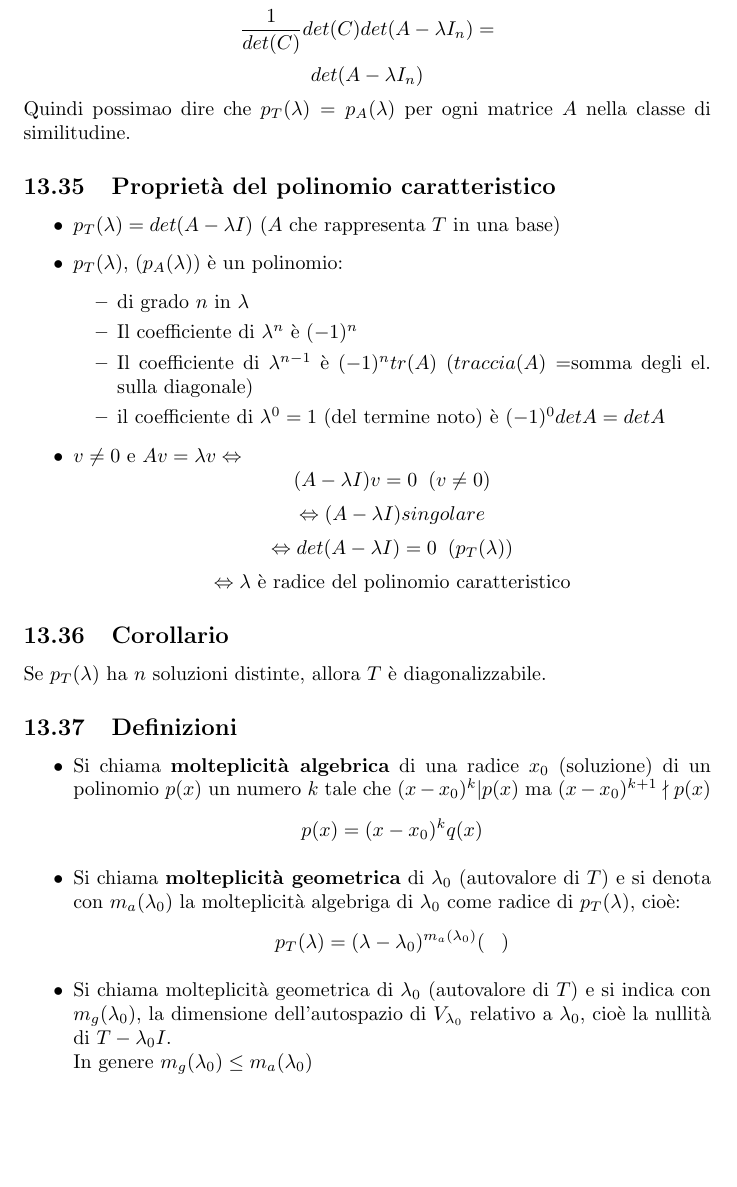
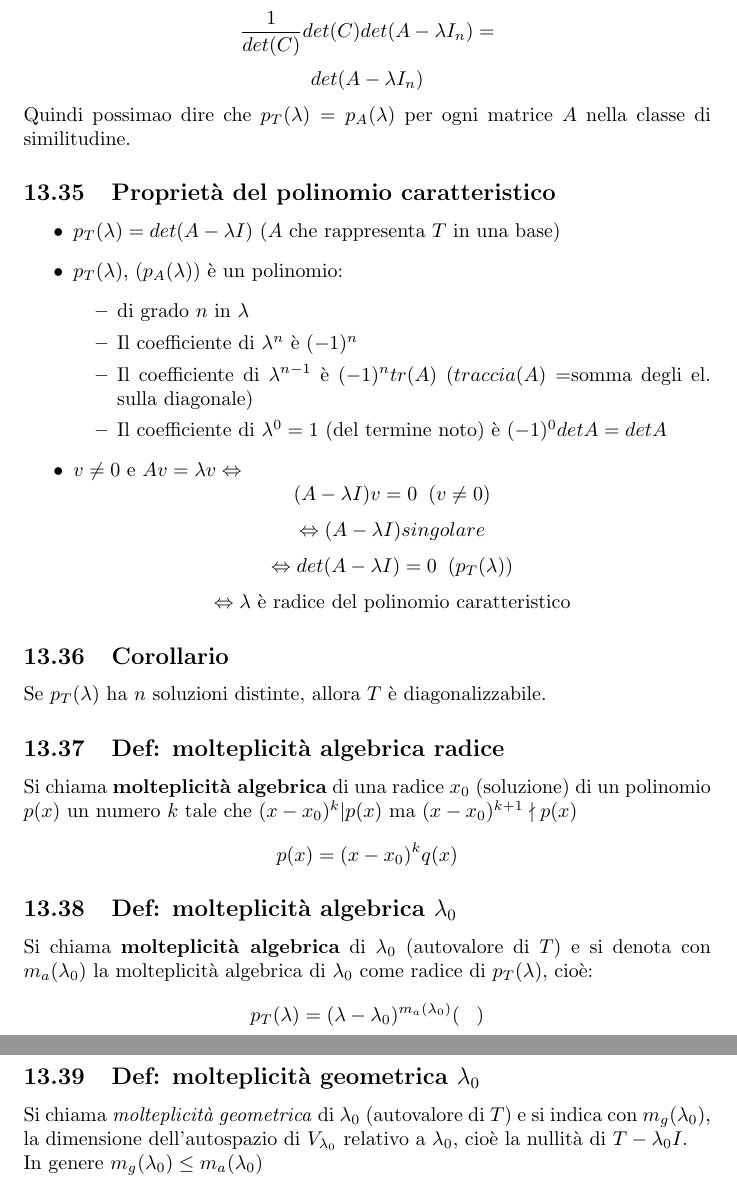
Before and after one commit to Ianneee/Algebra_Malvenuto_definizioni, a LaTeX document (main.tex, which reads applicazioni_lineari.tex): part of page 72 of 75 before the commit and two parts of pages 73 and 74 of 76 after it, the two joined at a grey line, cut so that both start at the same text, the shorter picture padded with empty space. Compiled offline with pdfLaTeX.

Commit message:
fix typos

```diff
--- a/applicazioni_lineari.tex
+++ b/applicazioni_lineari.tex
@@ -636,7 +637,7 @@ Quindi possimao dire che $p_T(\lambda)=p_A(\lambda)$ per ogni matrice $A$ nella
   \item di grado $n$ in $\lambda $
   \item Il coefficiente di $\lambda ^n$ è $(-1)^n$
   \item Il coefficiente di $\lambda^{n-1}$ è $(-1)^ntr(A)$ ($traccia(A)=$somma degli el. sulla diagonale)
-  \item il coefficiente di $\lambda ^0=1$ (del termine noto) è $(-1)^0detA=detA$
+  \item Il coefficiente di $\lambda ^0=1$ (del termine noto) è $(-1)^0detA=detA$
   \end{itemize}
 
 \item $v\neq 0$ e $Av=\lambda v \Leftrightarrow$
@@ -650,13 +651,14 @@ Quindi possimao dire che $p_T(\lambda)=p_A(\lambda)$ per ogni matrice $A$ nella
 \subsection{Corollario}
 Se $p_T(\lambda)$ ha $n$ soluzioni distinte, allora $T$ è diagonalizzabile.
 
-\subsection{Definizioni}
-\begin{itemize}
-\item Si chiama \textbf{molteplicità algebrica} di una radice $x_0$ (soluzione) di un polinomio $p(x)$ un numero $k$ tale che $(x-x_0)^k|p(x)$ ma $(x-x_0)^{k+1}\nmid p(x)$
+\subsection{Def: molteplicità algebrica radice}
+Si chiama \textbf{molteplicità algebrica} di una radice $x_0$ (soluzione) di un polinomio $p(x)$ un numero $k$ tale che $(x-x_0)^k|p(x)$ ma $(x-x_0)^{k+1}\nmid p(x)$
   \[p(x)=(x-x_0)^kq(x)\]
 
-\item Si chiama \textbf{molteplicità geometrica} di $\lambda_0$ (autovalore di $T$) e si denota con $m_a(\lambda_0)$ la molteplicità algebriga di $\lambda_0$ come radice di $p_T(\lambda)$, cioè:
+\subsection{Def: molteplicità algebrica $\lambda_0$}
+Si chiama \textbf{molteplicità algebrica} di $\lambda_0$ (autovalore di $T$) e si denota con $m_a(\lambda_0)$ la molteplicità algebrica di $\lambda_0$ come radice di $p_T(\lambda)$, cioè:
   \[p_T(\lambda)=(\lambda -\lambda_0)^{m_a(\lambda_0)}(\;\;\;)\]
 
-\item Si chiama molteplicità geometrica di $\lambda_0$ (autovalore di $T$) e si indica con $m_g(\lambda_0)$, la dimensione dell'autospazio di $V_{\lambda_0}$ relativo a $\lambda_0$, cioè la nullità di $T-\lambda_0 I$.
+\subsection{Def: molteplicità geometrica $\lambda_0$}
+Si chiama \textit{molteplicità geometrica} di $\lambda_0$ (autovalore di $T$) e si indica con $m_g(\lambda_0)$, la dimensione dell'autospazio di $V_{\lambda_0}$ relativo a $\lambda_0$, cioè la nullità di $T-\lambda_0 I$.
   \\In genere $m_g(\lambda_0)\leq m_a(\lambda_0)$
```
Also changed, not shown: main.pdf, applicazioni_lineari.tex (23 more changed lines).
